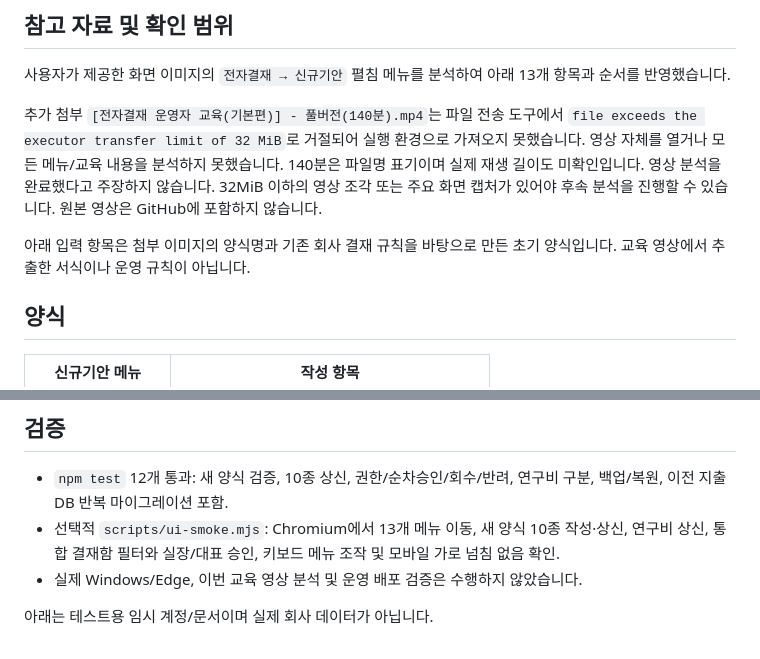
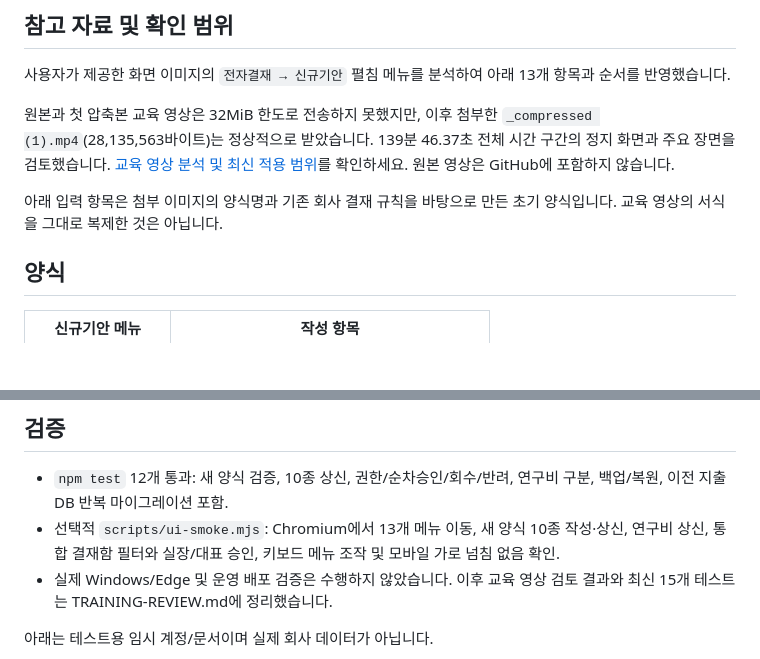
Before and after one commit to byun712/GROUP, a Markdown page: docs/DRAFT-TEMPLATES.md, 2 parts joined by grey strips. GitHub-like rendering; blank space fills up the shorter version.

```diff
--- a/docs/DRAFT-TEMPLATES.md
+++ b/docs/DRAFT-TEMPLATES.md
@@ -4,9 +4,9 @@
 
 사용자가 제공한 화면 이미지의 `전자결재 → 신규기안` 펼침 메뉴를 분석하여 아래 13개 항목과 순서를 반영했습니다.
 
-추가 첨부 `[전자결재 운영자 교육(기본편)] - 풀버전(140분).mp4`는 파일 전송 도구에서 `file exceeds the executor transfer limit of 32 MiB`로 거절되어 실행 환경으로 가져오지 못했습니다. 영상 자체를 열거나 모든 메뉴/교육 내용을 분석하지 못했습니다. 140분은 파일명 표기이며 실제 재생 길이도 미확인입니다. 영상 분석을 완료했다고 주장하지 않습니다. 32MiB 이하의 영상 조각 또는 주요 화면 캡처가 있어야 후속 분석을 진행할 수 있습니다. 원본 영상은 GitHub에 포함하지 않습니다.
+원본과 첫 압축본 교육 영상은 32MiB 한도로 전송하지 못했지만, 이후 첨부한 `_compressed (1).mp4`(28,135,563바이트)는 정상적으로 받았습니다. 139분 46.37초 전체 시간 구간의 정지 화면과 주요 장면을 검토했습니다. [교육 영상 분석 및 최신 적용 범위](TRAINING-REVIEW.md)를 확인하세요. 원본 영상은 GitHub에 포함하지 않습니다.
 
-아래 입력 항목은 첨부 이미지의 양식명과 기존 회사 결재 규칙을 바탕으로 만든 초기 양식입니다. 교육 영상에서 추출한 서식이나 운영 규칙이 아닙니다.
+아래 입력 항목은 첨부 이미지의 양식명과 기존 회사 결재 규칙을 바탕으로 만든 초기 양식입니다. 교육 영상의 서식을 그대로 복제한 것은 아닙니다.
 
 ## 양식
 
@@ -48,7 +48,7 @@ approval_requests/approval_decisions 테이블을 추가하고, 기존 지출
 
 - `npm test` 12개 통과: 새 양식 검증, 10종 상신, 권한/순차승인/회수/반려, 연구비 구분, 백업/복원, 이전 지출 DB 반복 마이그레이션 포함.
 - 선택적 `scripts/ui-smoke.mjs`: Chromium에서 13개 메뉴 이동, 새 양식 10종 작성·상신, 연구비 상신, 통합 결재함 필터와 실장/대표 승인, 키보드 메뉴 조작 및 모바일 가로 넘침 없음 확인.
-- 실제 Windows/Edge, 이번 교육 영상 분석 및 운영 배포 검증은 수행하지 않았습니다.
+- 실제 Windows/Edge 및 운영 배포 검증은 수행하지 않았습니다. 이후 교육 영상 검토 결과와 최신 15개 테스트는 TRAINING-REVIEW.md에 정리했습니다.
 
 아래는 테스트용 임시 계정/문서이며 실제 회사 데이터가 아닙니다.
 
```
Also changed, not shown: README.md (+14 -0 lines), docs/TRAINING-REVIEW.md (added, +89 -0 lines), docs/approver-inbox.png (added), docs/schedule-calendar.png (added), 8 other files.
